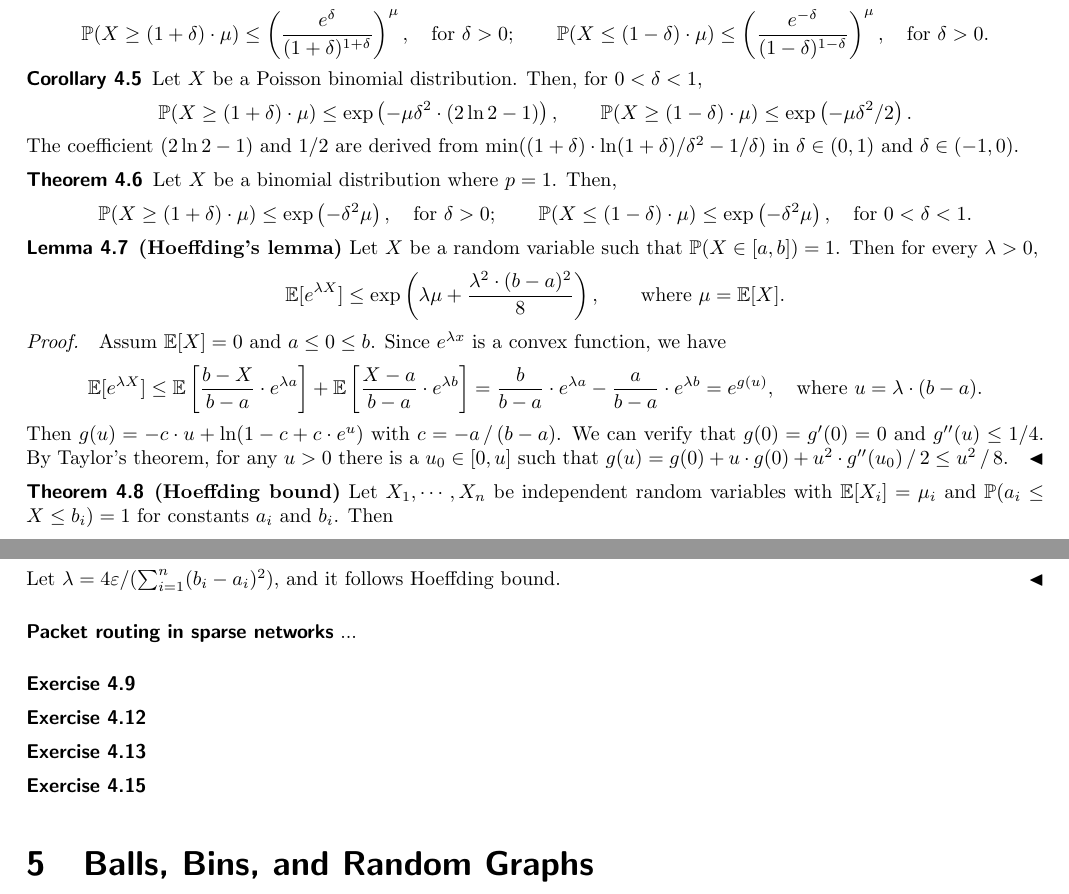
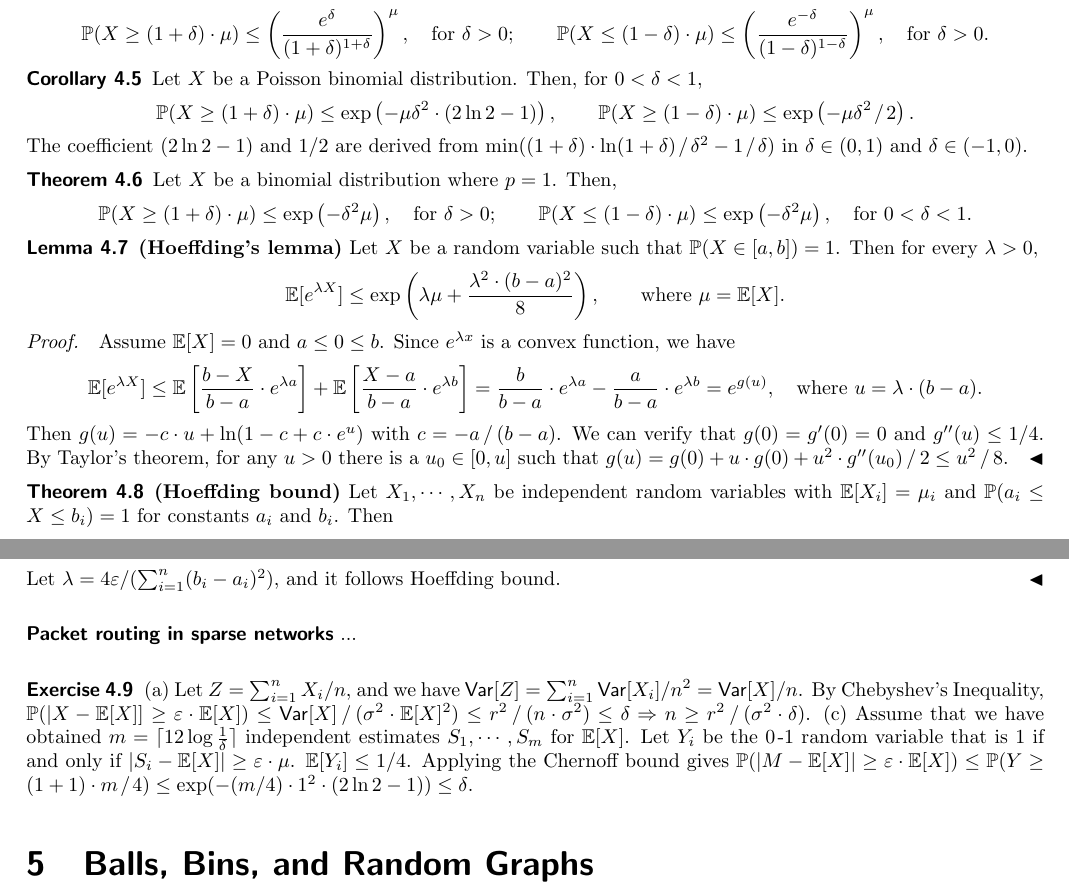
Before and after one commit to xuzhean/Notes-on-Probability-and-Computing, a LaTeX document (main.tex, which reads ch04.tex): two parts of pages 5 and 6 of 8, joined at a grey line, cut so that both start at the same text. Compiled offline with pdfLaTeX.

Commit message:
upd ch04

```diff
--- a/ch04.tex
+++ b/ch04.tex
@@ -37,8 +37,8 @@ Let $X_1,\cdots,X_n$ be a sequence of independent Bernoulli trials with $\Pb(X_i
 
 \begin{corollary}
 	Let $X$ be a Poisson binomial distribution. Then, for $0<\delta<1$,
-	\[\Pb(X\ge(1+\delta)\cdot\mu)\le \exp\left(-\mu\delta^2\cdot (2\ln 2-1)\right),\qquad\Pb(X\ge(1-\delta)\cdot\mu)\le \exp\left(-\mu\delta^2/2\right).\]
-	The coefficient $(2\ln 2-1)$ and $1/2$ are derived from $\min((1+\delta)\cdot \ln(1+\delta)/\delta^2 - 1/ \delta)$ in $\delta\in(0,1)$ and $\delta\in(-1,0)$.
+	\[\Pb(X\ge(1+\delta)\cdot\mu)\le \exp\left(-\mu\delta^2\cdot (2\ln 2-1)\right),\qquad\Pb(X\ge(1-\delta)\cdot\mu)\le \exp\left(-\mu\delta^2\Div 2\right).\]
+	The coefficient $(2\ln 2-1)$ and $1/2$ are derived from $\min((1+\delta)\cdot \ln(1+\delta)\Div\delta^2 - 1\Div \delta)$ in $\delta\in(0,1)$ and $\delta\in(-1,0)$.
 \end{corollary}
 
 \begin{theorem}
@@ -55,7 +55,7 @@ Let $X_1,\cdots,X_n$ be a sequence of independent Bernoulli trials with $\Pb(X_i
 \end{lemma}
 
 \begin{pf}
-	Assum $\E[X]=0$ and $a\le 0\le b$. Since $e^{\lambda x}$ is a convex function, we have
+	Assume $\E[X]=0$ and $a\le 0\le b$. Since $e^{\lambda x}$ is a convex function, we have
 	\[\E[e^{\lambda X}]\le\E\left[\frac{b-X}{b-a}\cdot e^{\lambda a}\right] + \E\left[\frac{X-a}{b-a}\cdot e^{\lambda b}\right] = \frac{b}{b-a}\cdot e^{\lambda a} - \frac{a}{b-a}\cdot e^{\lambda b} = e^{g(u)},\quad\text{where }u=\lambda\cdot(b-a).\]
 	Then $g(u)=-c\cdot u+\ln(1-c+c\cdot e^u)$ with $c=-a\,/\,(b-a)$. We can verify that $g(0)=g'(0)=0$ and $g''(u)\le 1/4$. By Taylor's theorem, for any $u > 0$ there is a $u_0\in[0,u]$ such that $g(u)=g(0)+u\cdot g(0)+u^2\cdot g''(u_0)\,/\,2\le u^2\,/\,8$.
 \end{pf}
@@ -81,12 +81,6 @@ Let $X_1,\cdots,X_n$ be a sequence of independent Bernoulli trials with $\Pb(X_i
 
 \bigskip
 
-\ex{4.9}
-
-\ex{4.12}
-
-\ex{4.13}
-
-\ex{4.15}
+\ex{4.9} (a) Let $Z=\sum_{i=1}^{n} X_i / n$, and we have $\Var[Z] = \sum_{i=1}^{n}\Var[X_i] / n^2 = \Var[X] / n$. By Chebyshev’s Inequality, $\Pb(|X-\E[X]]\ge \eps\cdot \E[X])\le \Var[X] \Div (\sigma^2\cdot\E[X]^2) \le r^2\Div(n\cdot\sigma^2) \le \delta \Ra n \ge r^2\Div(\sigma^2\cdot\delta)$. (c) Assume that we have obtained $m=\lceil 12\log\frac{1}{\delta}\rceil$ independent estimates $S_1,\cdots,S_m$ for $\E[X]$. Let $Y_i$ be the $0$\;\!-$1$ random variable that is $1$ if and only if $|S_i-\E[X]|\ge\eps\cdot\mu$. $\E[Y_i]\le 1/4$. Applying the Chernoff bound gives $\Pb(|M-\E[X]|\ge\eps\cdot\E[X])\le\Pb(Y\ge(1+1)\cdot m \Div 4)\le\exp(-(m/4)\cdot 1^2\cdot(2\ln 2-1))\le\delta$.
 
 \end{document}
--- a/main.tex
+++ b/main.tex
@@ -63,6 +63,7 @@
 \newcommand{\ra}{\rightarrow}
 \newcommand{\eps}{\varepsilon}
 \newcommand{\D}{\mathrm{d}\;\!}
+\newcommand{\Div}{\;\!/\;\!}
 \newcommand{\ex}[1]{{\bs Exercise #1\;}}
 \newcommand{\na}[1]{\tb{(#1)}}
 \newcommand{\rnum}[1]{\uppercase\expandafter{\romannumeral #1\relax}}
```
Also changed, not shown: main.pdf.
